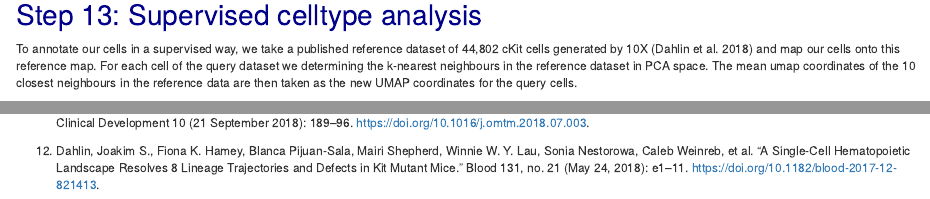
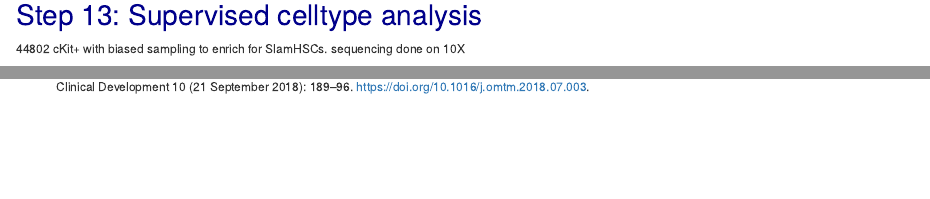
Before and after one commit to Almut-Eisele/Eisele-et-al.-, an R Markdown document (EPO_10XanalysisFINAL.Rmd): the page in a window 1100 px wide, from 9410 px down, and a second part further down, joined at a grey line. Rendered offline with R 4.5, knitr and Pandoc, with nearby package versions; some code elsewhere in the file could not run offline; common packages that the code uses without loading them are loaded.

Commit message:
additional code refactoring

````diff
--- a/EPO_10XanalysisFINAL.Rmd
+++ b/EPO_10XanalysisFINAL.Rmd
@@ -377,7 +377,7 @@ barplot(as.matrix(prop.df), beside = TRUE, legend = rownames(counts),col = hue_p
 
 # Step 13: Supervised celltype analysis
 
-To annotate our cells in a supervised way, we take a published reference dataset of 44,802 cKit cells generated by 10X (Dahlin et al. 2018) and map our cells onto this reference map. For each cell of the query dataset we determining the k-nearest neighbours in the reference dataset in PCA space. The mean umap coordinates of the 10 closest neighbours in the reference data are then taken as the new UMAP coordinates for the query cells.
+44802 cKit+ with biased sampling to enrich for SlamHSCs. sequencing done on 10X
 
 ```{r Dahlin, echo=FALSE, eval= TRUE}
 
@@ -447,5 +447,3 @@ nearestNeighbourMapping(dahlin, cluster.2,plotColor = "blue")
 10. Singh, Rashim Pal et al. Hematopoietic Stem Cells but Not Multipotent Progenitors Drive Erythropoiesis during Chronic Erythroid Stress in EPO Transgenic Mice. Stem Cell Reports 10, no. 6 (June 5, 2018): 1908???19. https://doi.org/10.1016/j.stemcr.2018.04.012.
 
 11. AlJanahi, Aisha A., Mark Danielsen, and Cynthia E. Dunbar. ‘An Introduction to the Analysis of Single-Cell RNA-Sequencing Data’. Molecular Therapy - Methods & Clinical Development 10 (21 September 2018): 189–96. https://doi.org/10.1016/j.omtm.2018.07.003.
-
-12. Dahlin, Joakim S., Fiona K. Hamey, Blanca Pijuan-Sala, Mairi Shepherd, Winnie W. Y. Lau, Sonia Nestorowa, Caleb Weinreb, et al. “A Single-Cell Hematopoietic Landscape Resolves 8 Lineage Trajectories and Defects in Kit Mutant Mice.” Blood 131, no. 21 (May 24, 2018): e1–11. https://doi.org/10.1182/blood-2017-12-821413.
````
